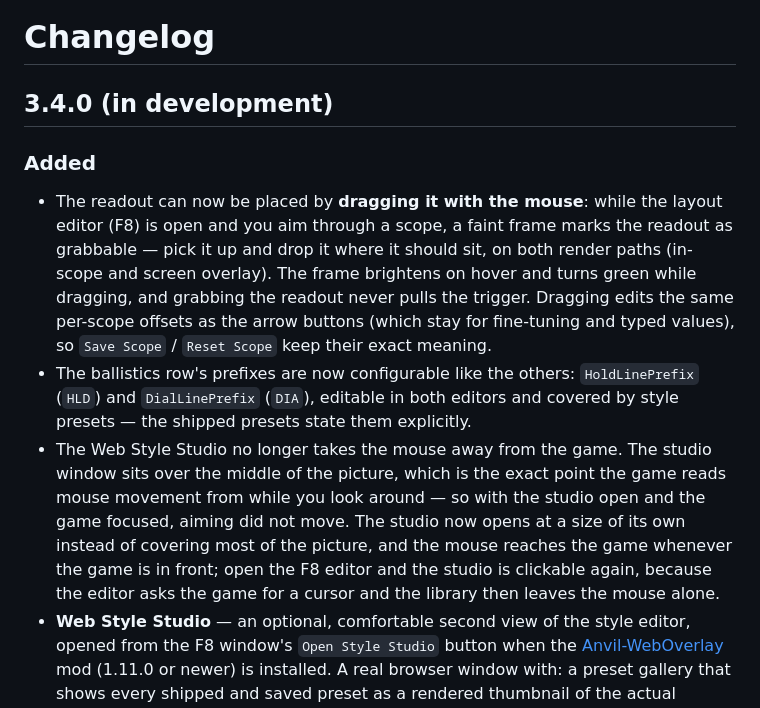
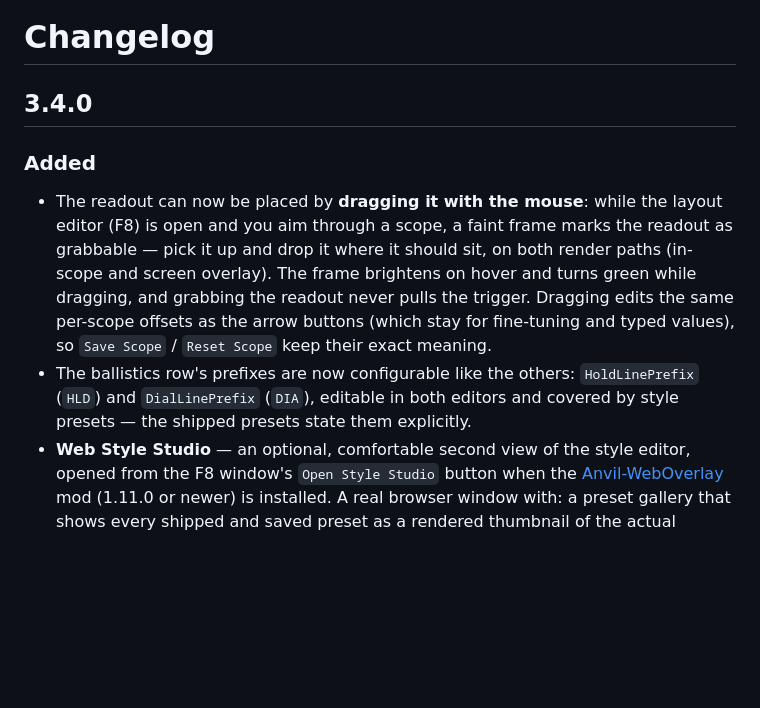
Before and after one commit to maschine34675/ScopeRangefinder, a Markdown page: CHANGELOG.md, the part around the change. Rendered like a GitHub page; blank space fills up the shorter version.

```diff
--- a/CHANGELOG.md
+++ b/CHANGELOG.md
@@ -1,11 +1,10 @@
 # Changelog
-## 3.4.0 (in development)
+## 3.4.0
 
 ### Added
 
 - The readout can now be placed by **dragging it with the mouse**: while the layout editor (F8) is open and you aim through a scope, a faint frame marks the readout as grabbable — pick it up and drop it where it should sit, on both render paths (in-scope and screen overlay). The frame brightens on hover and turns green while dragging, and grabbing the readout never pulls the trigger. Dragging edits the same per-scope offsets as the arrow buttons (which stay for fine-tuning and typed values), so `Save Scope` / `Reset Scope` keep their exact meaning.
 - The ballistics row's prefixes are now configurable like the others: `HoldLinePrefix` (`HLD`) and `DialLinePrefix` (`DIA`), editable in both editors and covered by style presets — the shipped presets state them explicitly.
-- The Web Style Studio no longer takes the mouse away from the game. The studio window sits over the middle of the picture, which is the exact point the game reads mouse movement from while you look around — so with the studio open and the game focused, aiming did not move. The studio now opens at a size of its own instead of covering most of the picture, and the mouse reaches the game whenever the game is in front; open the F8 editor and the studio is clickable again, because the editor asks the game for a cursor and the library then leaves the mouse alone.
 - **Web Style Studio** — an optional, comfortable second view of the style editor, opened from the F8 window's `Open Style Studio` button when the [Anvil-WebOverlay](https://github.com/maschine34675/WebOverlay) mod (1.11.0 or newer) is installed. A real browser window with: a preset gallery that shows every shipped and saved preset as a rendered thumbnail of the actual readout (so you see a look before applying it), one click to apply it to all scopes or — with the `only this scope` switch — to the scope you are aiming through; a live preview; every Readout, Text, and Background option as proper controls with a real color picker, hex field, and sliders; a font gallery rendered in the actual font files from the `fonts/` folder; and sharing with a paste box that validates and previews a shared style before importing it. The studio and the F8 editor are two views of the same model — both can be open at once, and a change in one shows up in the other. Everything the studio does the F8 editor can do too, so nothing depends on the optional library: without it the button is not shown; in exclusive fullscreen it says why it cannot open. Anvil-WebOverlay is **not** bundled; install it from its own page.
 
 ## 3.3.0
```
